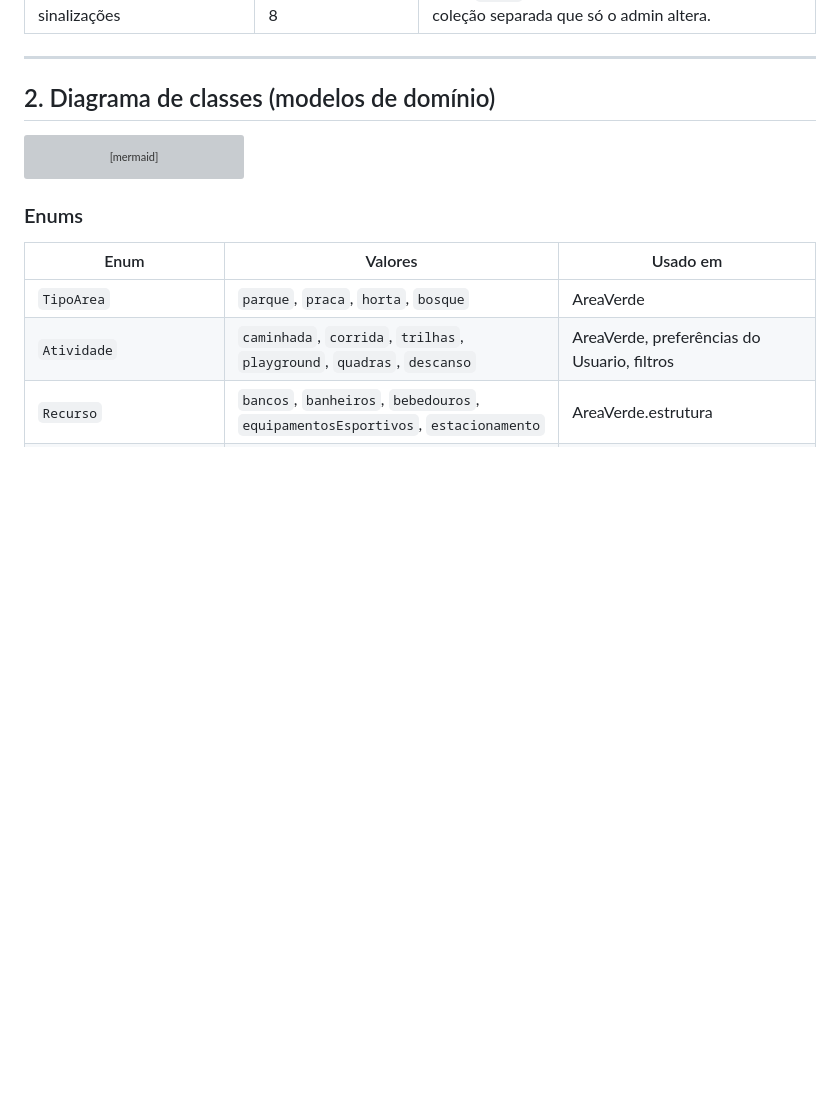
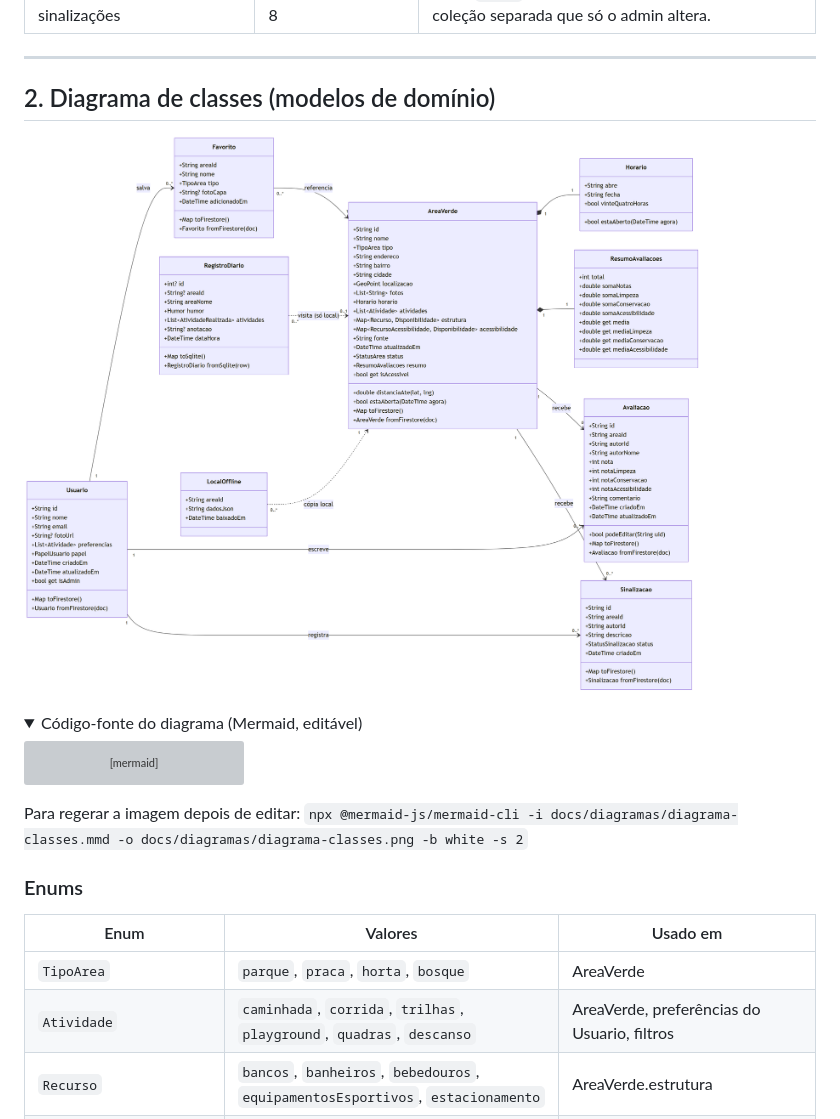
Before and after one commit to ONiltonLinhares/VerdeUrbano, a Markdown page: docs/modelagem-dados.md, the part around the change. Rendered like a GitHub page; pictures changed too: docs/diagramas/diagrama-classes.png (added); folded sections open; blank space fills up the shorter version; grey boxes are pictures that could not be loaded.

Commit message:
Adiciona imagem do diagrama de classes na modelagem de dados

````diff
--- a/docs/modelagem-dados.md
+++ b/docs/modelagem-dados.md
@@ -23,6 +23,11 @@ Elas vêm do estudo de caso e dos requisitos da Unidade I. Não são escolhas t
 ---
 
 ## 2. Diagrama de classes (modelos de domínio)
+
+![Diagrama de classes do VerdeUrbano](diagramas/diagrama-classes.png)
+
+<details>
+<summary>Código-fonte do diagrama (Mermaid, editável)</summary>
 
 ```mermaid
 classDiagram
@@ -152,6 +157,10 @@ classDiagram
     RegistroDiario "0..*" ..> "0..1" AreaVerde : visita (só local)
     LocalOffline "0..*" ..> "1" AreaVerde : cópia local
 ```
+
+</details>
+
+Para regerar a imagem depois de editar: `npx @mermaid-js/mermaid-cli -i docs/diagramas/diagrama-classes.mmd -o docs/diagramas/diagrama-classes.png -b white -s 2`
 
 ### Enums
 
````
Also changed, not shown: 1 other file.
